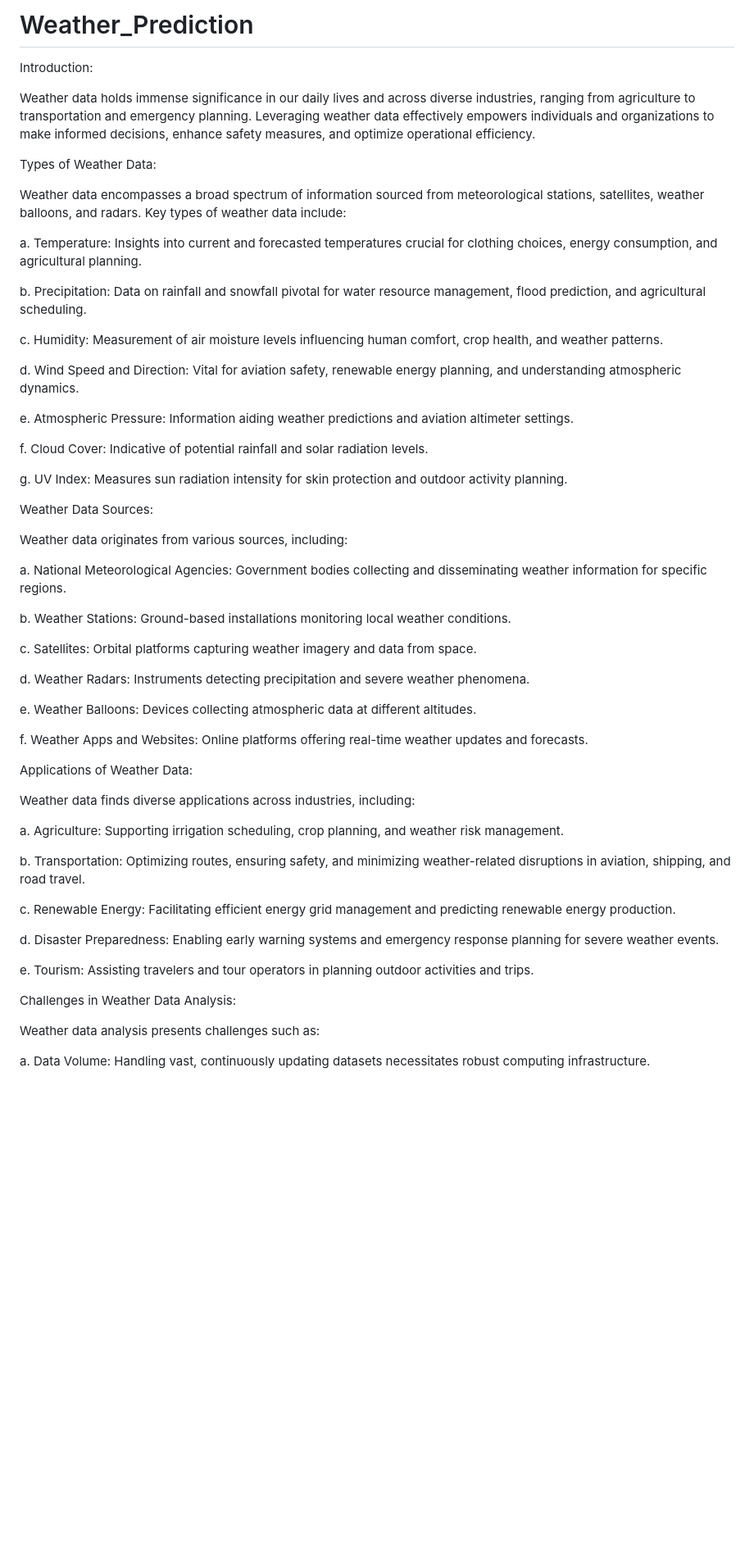
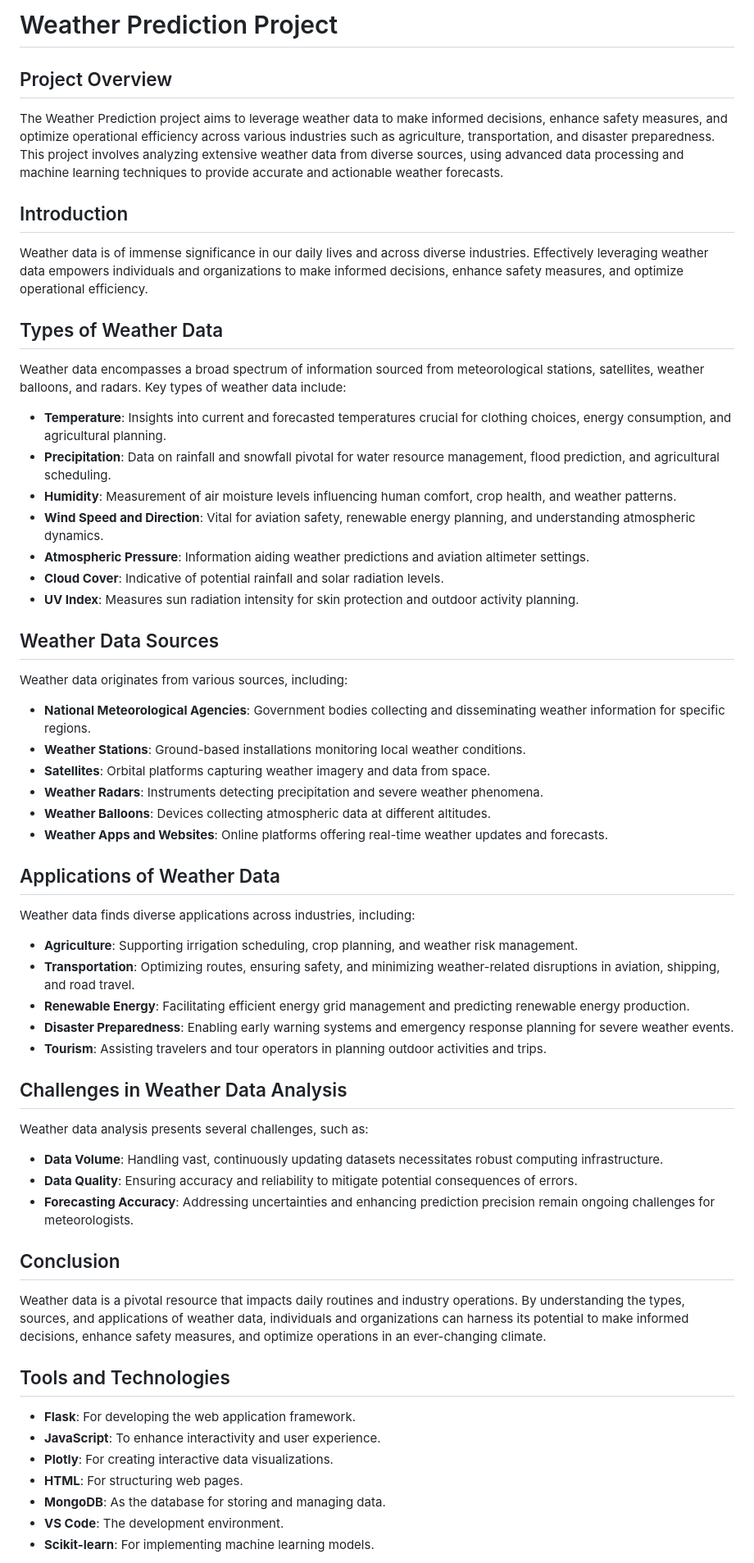
Before and after one commit to aayushgambhir21/Weather_Prediction, a Markdown page: README.md, the part around one of its changes. Shown at 82% size. Rendered like a GitHub page; blank space fills up the shorter version.

```diff
--- a/README.md
+++ b/README.md
@@ -1,59 +1,65 @@
-# Weather_Prediction
-Introduction:
+# Weather Prediction Project
 
-Weather data holds immense significance in our daily lives and across diverse industries, ranging from agriculture to transportation and emergency planning. Leveraging weather data effectively empowers individuals and organizations to make informed decisions, enhance safety measures, and optimize operational efficiency.
+## Project Overview
 
-Types of Weather Data:
+The Weather Prediction project aims to leverage weather data to make informed decisions, enhance safety measures, and optimize operational efficiency across various industries such as agriculture, transportation, and disaster preparedness. This project involves analyzing extensive weather data from diverse sources, using advanced data processing and machine learning techniques to provide accurate and actionable weather forecasts.
+
+## Introduction
+
+Weather data is of immense significance in our daily lives and across diverse industries. Effectively leveraging weather data empowers individuals and organizations to make informed decisions, enhance safety measures, and optimize operational efficiency.
+
+## Types of Weather Data
 
 Weather data encompasses a broad spectrum of information sourced from meteorological stations, satellites, weather balloons, and radars. Key types of weather data include:
 
-a. Temperature: Insights into current and forecasted temperatures crucial for clothing choices, energy consumption, and agricultural planning.
+- **Temperature**: Insights into current and forecasted temperatures crucial for clothing choices, energy consumption, and agricultural planning.
+- **Precipitation**: Data on rainfall and snowfall pivotal for water resource management, flood prediction, and agricultural scheduling.
+- **Humidity**: Measurement of air moisture levels influencing human comfort, crop health, and weather patterns.
+- **Wind Speed and Direction**: Vital for aviation safety, renewable energy planning, and understanding atmospheric dynamics.
+- **Atmospheric Pressure**: Information aiding weather predictions and aviation altimeter settings.
+- **Cloud Cover**: Indicative of potential rainfall and solar radiation levels.
+- **UV Index**: Measures sun radiation intensity for skin protection and outdoor activity planning.
 
-b. Precipitation: Data on rainfall and snowfall pivotal for water resource management, flood prediction, and agricultural scheduling.
-
-c. Humidity: Measurement of air moisture levels influencing human comfort, crop health, and weather patterns.
-
-d. Wind Speed and Direction: Vital for aviation safety, renewable energy planning, and understanding atmospheric dynamics.
-
-e. Atmospheric Pressure: Information aiding weather predictions and aviation altimeter settings.
-
-f. Cloud Cover: Indicative of potential rainfall and solar radiation levels.
-
-g. UV Index: Measures sun radiation intensity for skin protection and outdoor activity planning.
-
-Weather Data Sources:
+## Weather Data Sources
 
 Weather data originates from various sources, including:
 
-a. National Meteorological Agencies: Government bodies collecting and disseminating weather information for specific regions.
+- **National Meteorological Agencies**: Government bodies collecting and disseminating weather information for specific regions.
+- **Weather Stations**: Ground-based installations monitoring local weather conditions.
+- **Satellites**: Orbital platforms capturing weather imagery and data from space.
+- **Weather Radars**: Instruments detecting precipitation and severe weather phenomena.
+- **Weather Balloons**: Devices collecting atmospheric data at different altitudes.
+- **Weather Apps and Websites**: Online platforms offering real-time weather updates and forecasts.
 
-b. Weather Stations: Ground-based installations monitoring local weather conditions.
-
-c. Satellites: Orbital platforms capturing weather imagery and data from space.
-
-d. Weather Radars: Instruments detecting precipitation and severe weather phenomena.
-
-e. Weather Balloons: Devices collecting atmospheric data at different altitudes.
-
-f. Weather Apps and Websites: Online platforms offering real-time weather updates and forecasts.
-
-Applications of Weather Data:
+## Applications of Weather Data
 
 Weather data finds diverse applications across industries, including:
 
-a. Agriculture: Supporting irrigation scheduling, crop planning, and weather risk management.
+- **Agriculture**: Supporting irrigation scheduling, crop planning, and weather risk management.
+- **Transportation**: Optimizing routes, ensuring safety, and minimizing weather-related disruptions in aviation, shipping, and road travel.
+- **Renewable Energy**: Facilitating efficient energy grid management and predicting renewable energy production.
+- **Disaster Preparedness**: Enabling early warning systems and emergency response planning for severe weather events.
+- **Tourism**: Assisting travelers and tour operators in planning outdoor activities and trips.
 
-b. Transportation: Optimizing routes, ensuring safety, and minimizing weather-related disruptions in aviation, shipping, and road travel.
+## Challenges in Weather Data Analysis
 
-c. Renewable Energy: Facilitating efficient energy grid management and predicting renewable energy production.
+Weather data analysis presents several challenges, such as:
 
-d. Disaster Preparedness: Enabling early warning systems and emergency response planning for severe weather events.
+- **Data Volume**: Handling vast, continuously updating datasets necessitates robust computing infrastructure.
+- **Data Quality**: Ensuring accuracy and reliability to mitigate potential consequences of errors.
+- **Forecasting Accuracy**: Addressing uncertainties and enhancing prediction precision remain ongoing challenges for meteorologists.
 
-e. Tourism: Assisting travelers and tour operators in planning outdoor activities and trips.
+## Conclusion
 
-Challenges in Weather Data Analysis:
+Weather data is a pivotal resource that impacts daily routines and industry operations. By understanding the types, sources, and applications of weather data, individuals and organizations can harness its potential to make informed decisions, enhance safety measures, and optimize operations in an ever-changing climate.
 
-Weather data analysis presents challenges such as:
+## Tools and Technologies
 
-a. Data Volume: Handling vast, continuously updating datasets necessitates robust computing infrastructure.
+- **Flask**: For developing the web application framework.
+- **JavaScript**: To enhance interactivity and user experience.
+- **Plotly**: For creating interactive data visualizations.
+- **HTML**: For structuring web pages.
+- **MongoDB**: As the database for storing and managing data.
+- **VS Code**: The development environment.
+- **Scikit-learn**: For implementing machine learning models.
 
```
Also changed, not shown: other parts of README.md (+52 -4 lines).
